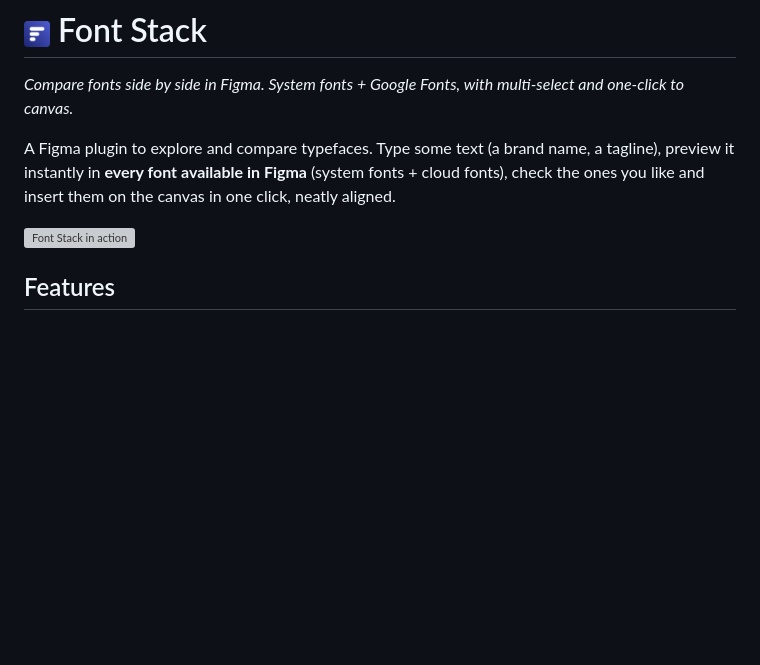
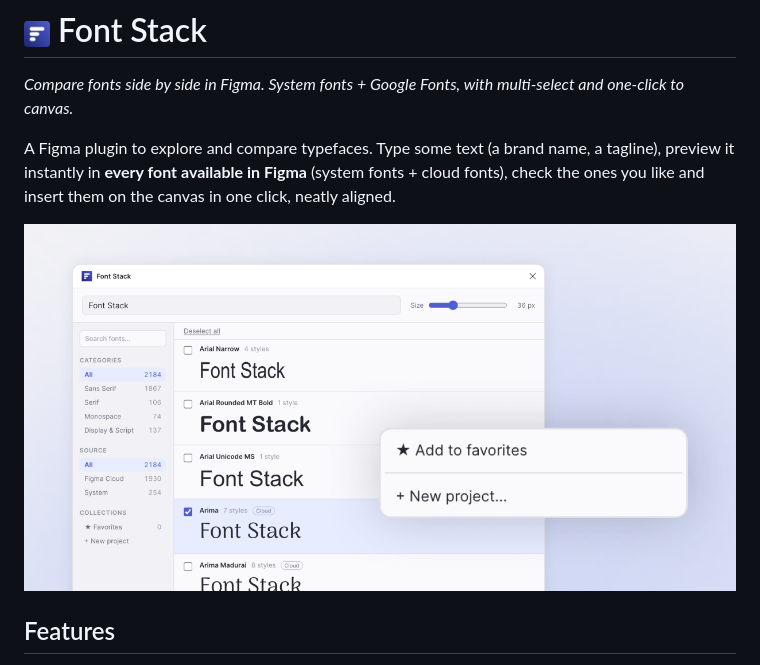
Before and after one commit to nicolascharr/figma-font-compare, a Markdown page: README.md, the part around the change. Rendered like a GitHub page; pictures changed too: screenshots/fontstack-plugin.png (added); blank space fills up the shorter version; grey boxes are pictures that could not be loaded.

Commit message:
Replace demo GIF with a static screenshot in the README
Co-Authored-By: Claude Fable 5 <noreply@anthropic.com>

```diff
--- a/README.md
+++ b/README.md
@@ -4,7 +4,7 @@
 
 A Figma plugin to explore and compare typefaces. Type some text (a brand name, a tagline), preview it instantly in **every font available in Figma** (system fonts + cloud fonts), check the ones you like and insert them on the canvas in one click, neatly aligned.
 
-![Font Stack in action](screenshots/demo.gif)
+![Font Stack plugin](screenshots/fontstack-plugin.png)
 
 ## Features
 
```
Also changed, not shown: 1 other file.
